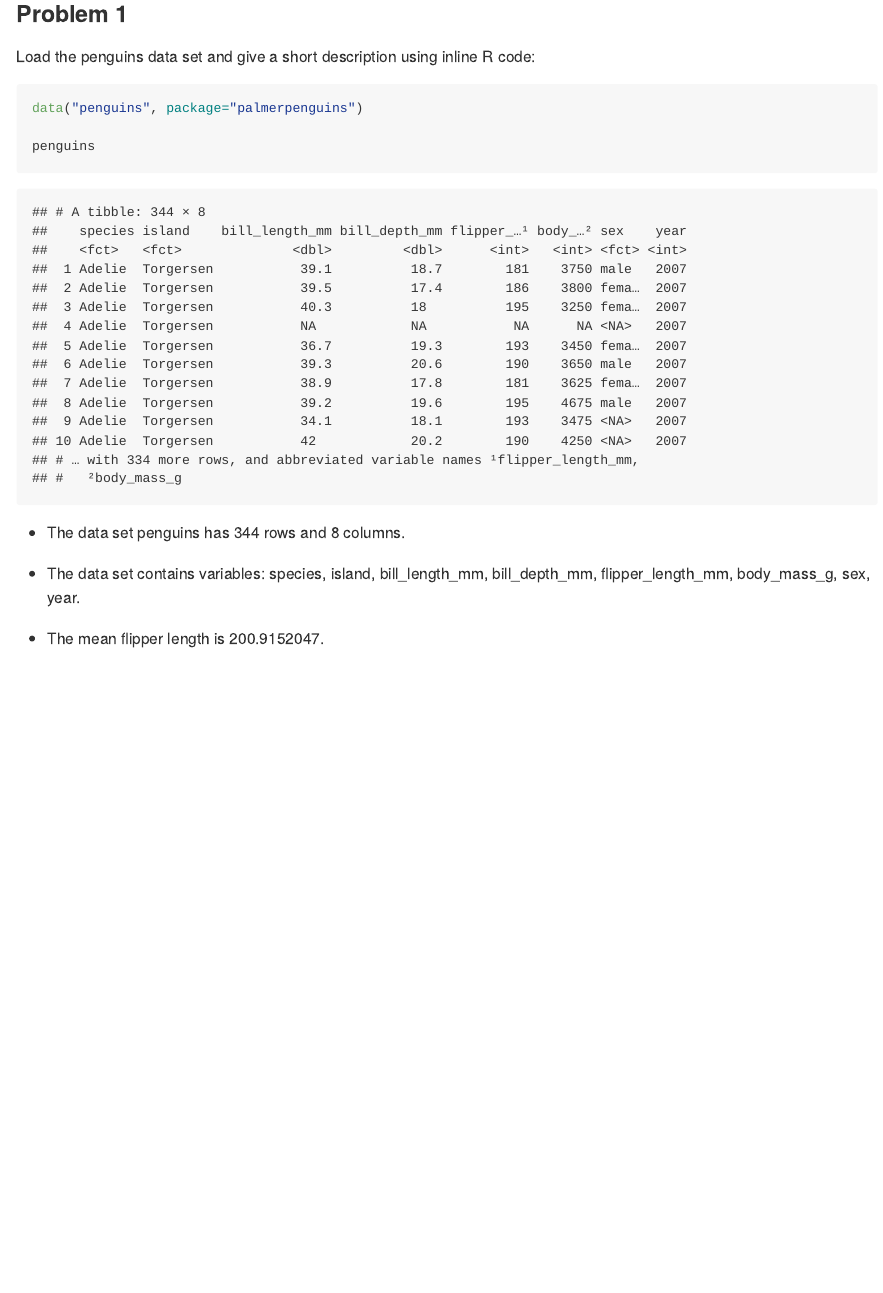
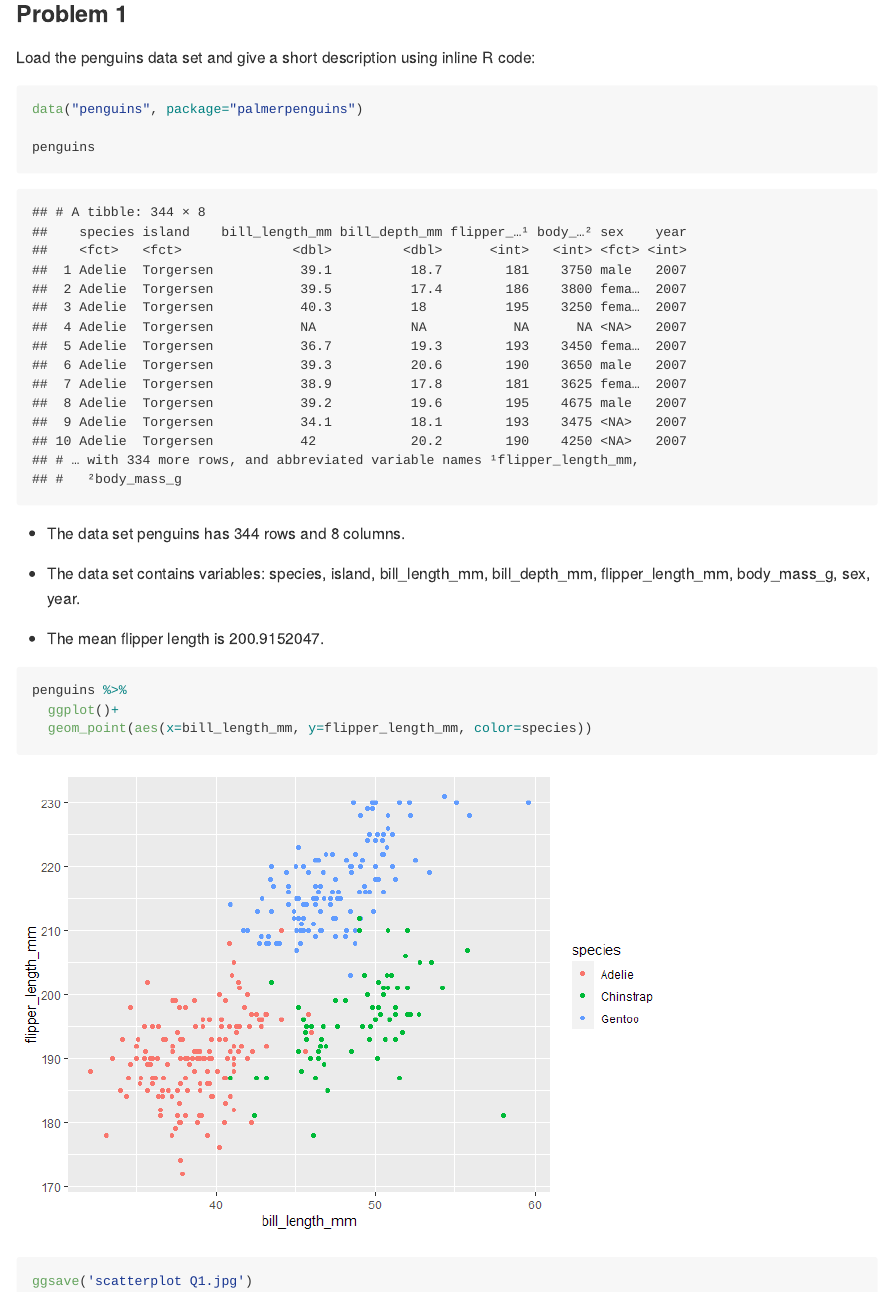
Before and after one commit to WuYaoKZ/P8105_hw1, an R Markdown document (hw1.Rmd): the page in a window 1100 px wide, from 340 px down before the commit and from 270 px down after it, so that both start at the same text. The pictures show the output file hw1.md that the author committed with the source, drawn offline in the style of GitHub.

Commit message:
Finish question 1

````diff
--- a/hw1.Rmd
+++ b/hw1.Rmd
@@ -23,3 +23,12 @@ penguins
 * The data set contains variables: `r colnames(penguins)`.
 
 * The mean flipper length is `r mean(penguins$flipper_length_mm, na.rm = TRUE)`.
+
+```{r message=FALSE, warning=FALSE}
+penguins %>%
+  ggplot()+
+  geom_point(aes(x=bill_length_mm, y=flipper_length_mm, color=species))
+
+ggsave('scatterplot Q1.jpg')
+
+```
````
Also changed, not shown: hw1.md, hw1_files/figure-gfm/unnamed-chunk-3-1.png (added), scatterplot Q1.jpg (added), hw1.Rmd (4 more changed lines).
